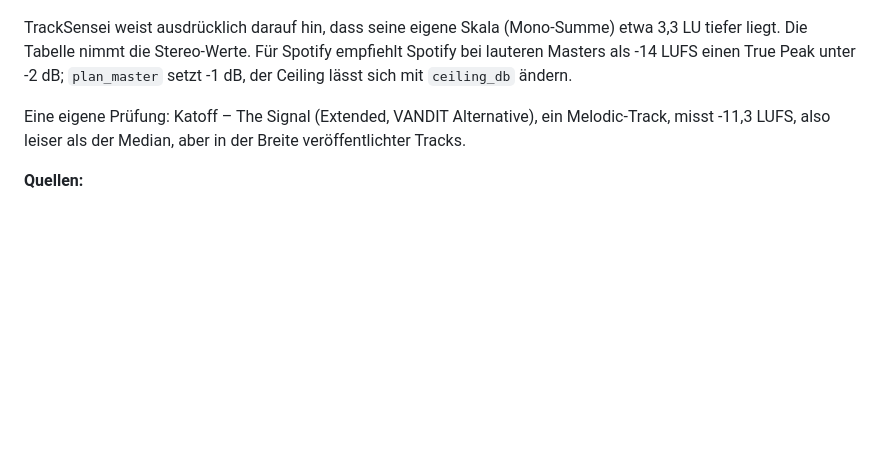
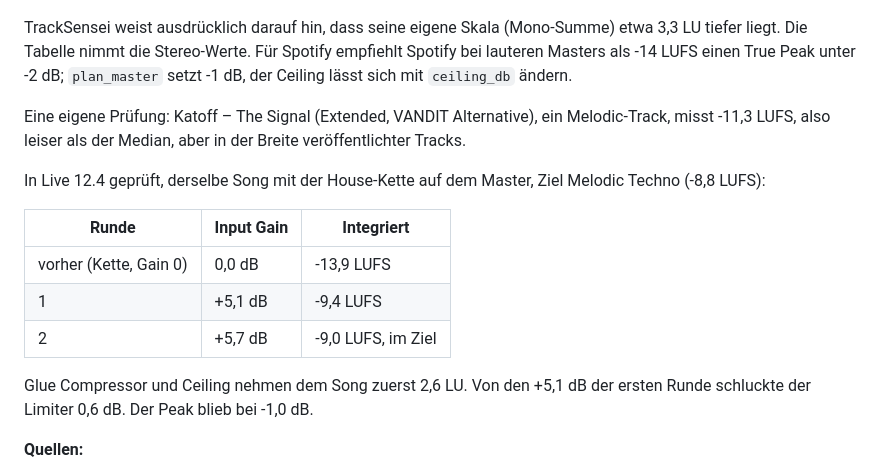
Before and after one commit to markus-fischbacher/MidiBakery, a Markdown page: docs/GENRES.md, the part around the change. GitHub-like rendering; blank space fills up the shorter version.

Commit message:
Docs: plan_loudness checked in Live, two rounds to -9.0 LUFS
Co-Authored-By: Claude Opus 5.5 <noreply@anthropic.com>

```diff
--- a/docs/GENRES.md
+++ b/docs/GENRES.md
@@ -537,6 +537,16 @@ TrackSensei weist ausdrücklich darauf hin, dass seine eigene Skala (Mono-Summe)
 
 Eine eigene Prüfung: Katoff – The Signal (Extended, VANDIT Alternative), ein Melodic-Track, misst -11,3 LUFS, also leiser als der Median, aber in der Breite veröffentlichter Tracks.
 
+In Live 12.4 geprüft, derselbe Song mit der House-Kette auf dem Master, Ziel Melodic Techno (-8,8 LUFS):
+
+| Runde | Input Gain | Integriert |
+|---|---|---|
+| vorher (Kette, Gain 0) | 0,0 dB | -13,9 LUFS |
+| 1 | +5,1 dB | -9,4 LUFS |
+| 2 | +5,7 dB | -9,0 LUFS, im Ziel |
+
+Glue Compressor und Ceiling nehmen dem Song zuerst 2,6 LU. Von den +5,1 dB der ersten Runde schluckte der Limiter 0,6 dB. Der Peak blieb bei -1,0 dB.
+
 **Quellen:**
 - TrackSensei, „563 Techno & House Tracks: Real LUFS Data“
 - WeFoundDNB, „How Loud Should Drum & Bass Be? LUFS From the Pros and 101 Measured Tracks“
```
